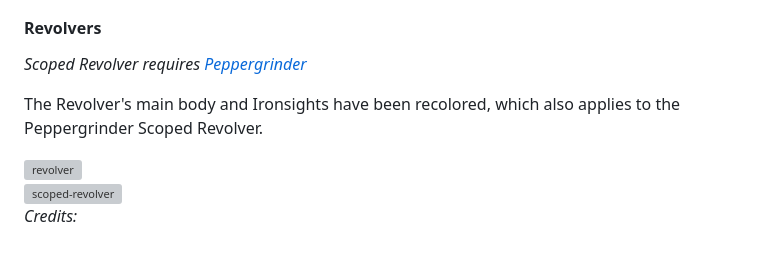
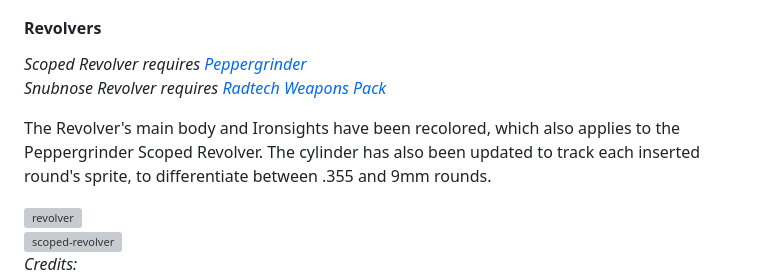
Before and after one commit to UndeadZeratul/uzHDAddon, a Markdown page: README.md, the part around one of its changes. GitHub-like rendering; blank space fills up the shorter version; grey boxes are pictures that could not be loaded.

```diff
--- a/README.md
+++ b/README.md
@@ -102,8 +102,9 @@ Pickup Sprites: TommyGalano5_
 
 #### Revolvers
 _Scoped Revolver requires [Peppergrinder](https://gitlab.com/hdiscord-saltmines/hd-peppergrinder)_
+_Snubnose Revolver requires [Radtech Weapons Pack](https://github.com/swampyrad/RadTechWeaponsPack)_
 
-The Revolver's main body and Ironsights have been recolored, which also applies to the Peppergrinder Scoped Revolver.
+The Revolver's main body and Ironsights have been recolored, which also applies to the Peppergrinder Scoped Revolver.  The cylinder has also been updated to track each inserted round's sprite, to differentiate between .355 and 9mm rounds.
 
 ![revolver](./screenshots/revolver.png)
 ![scoped-revolver](./screenshots/scoped-revolver.png)
```
Also changed, not shown: other parts of README.md (+5 -0 lines), screenshots/rev-cylinder.png (added), screenshots/snb-cylinder.png (added), screenshots/srv-cylinder.png (added).
